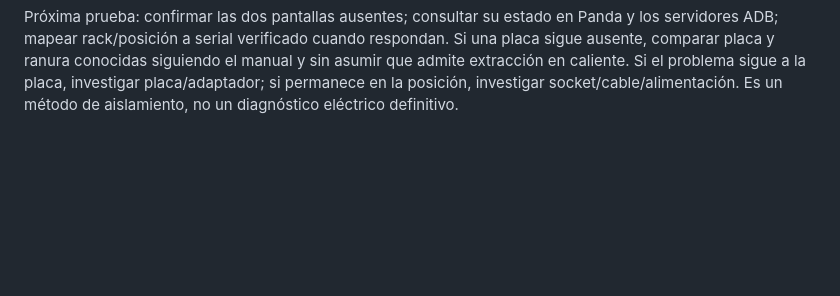
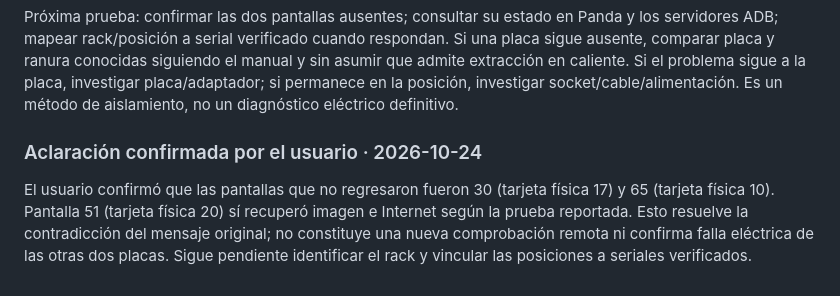
Before and after one commit to ejcalderongt/GranjitaAutomate, a Markdown page: docs/arranque-y-rack.md, the part around the change. Rendered like a GitHub page; blank space fills up the shorter version.

Commit message:
docs: confirmar pantallas 30 y 65 pendientes de recuperación

```diff
--- a/docs/arranque-y-rack.md
+++ b/docs/arranque-y-rack.md
@@ -51,3 +51,8 @@ La fotografía muestra posiciones numeradas 1–20, iluminación de distintos co
 Conclusión limitada: un indicador descrito como azul es compatible con funcionamiento e Internet en la placa 20 según la prueba. No se debe usar azul=avería ni verde=Android/Internet comprobados. Una luz es evidencia de actividad eléctrica en algún circuito, no confirma que toda la placa reciba tensión/corriente correcta. La recuperación mediante Habilitar/Escanear indica que el procedimiento de Panda intervino; no identifica por sí solo cuál paso resolvió el transporte ni equivale a una prueba de arranque en frío del conjunto.
 
 Próxima prueba: confirmar las dos pantallas ausentes; consultar su estado en Panda y los servidores ADB; mapear rack/posición a serial verificado cuando respondan. Si una placa sigue ausente, comparar placa y ranura conocidas siguiendo el manual y sin asumir que admite extracción en caliente. Si el problema sigue a la placa, investigar placa/adaptador; si permanece en la posición, investigar socket/cable/alimentación. Es un método de aislamiento, no un diagnóstico eléctrico definitivo.
+
+
+### Aclaración confirmada por el usuario · 2026-10-24
+
+El usuario confirmó que las pantallas que no regresaron fueron 30 (tarjeta física 17) y 65 (tarjeta física 10). Pantalla 51 (tarjeta física 20) sí recuperó imagen e Internet según la prueba reportada. Esto resuelve la contradicción del mensaje original; no constituye una nueva comprobación remota ni confirma falla eléctrica de las otras dos placas. Sigue pendiente identificar el rack y vincular las posiciones a seriales verificados.
```
Also changed, not shown: docs/bitacora.md (+5 -0 lines), docs/pendientes.md (+2 -1 lines).
